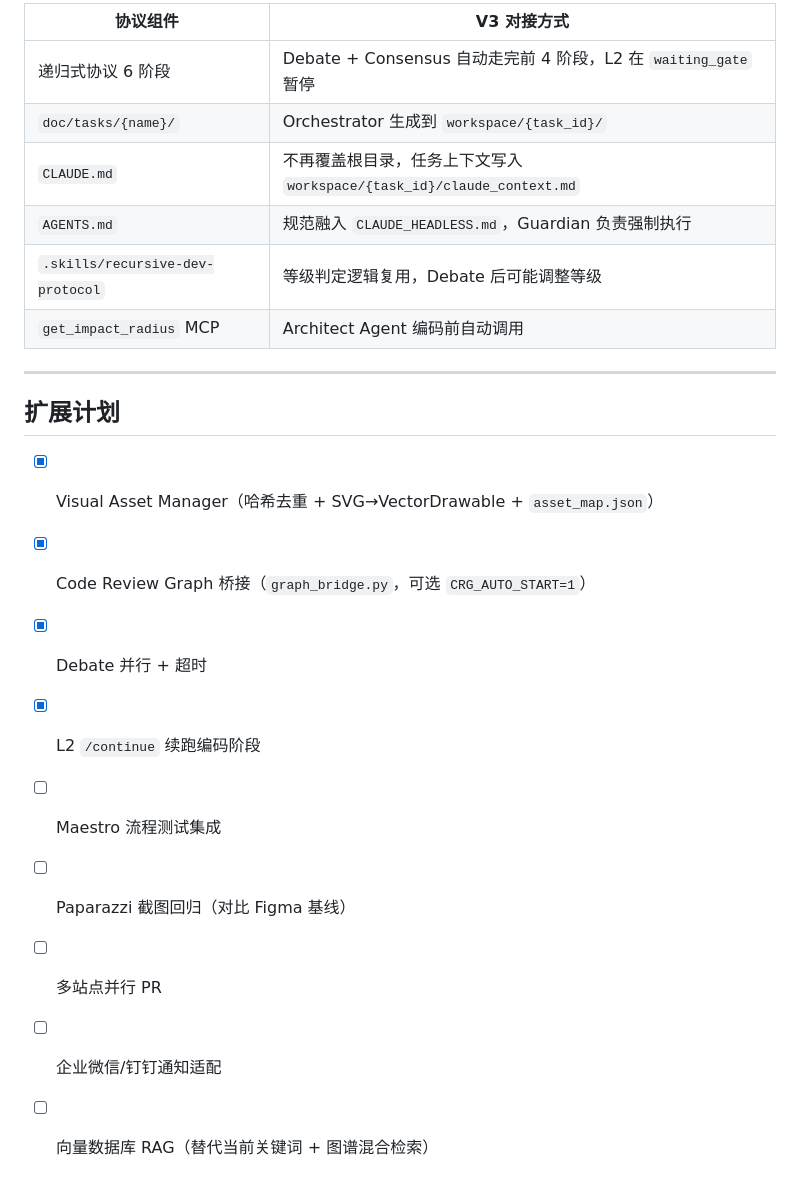
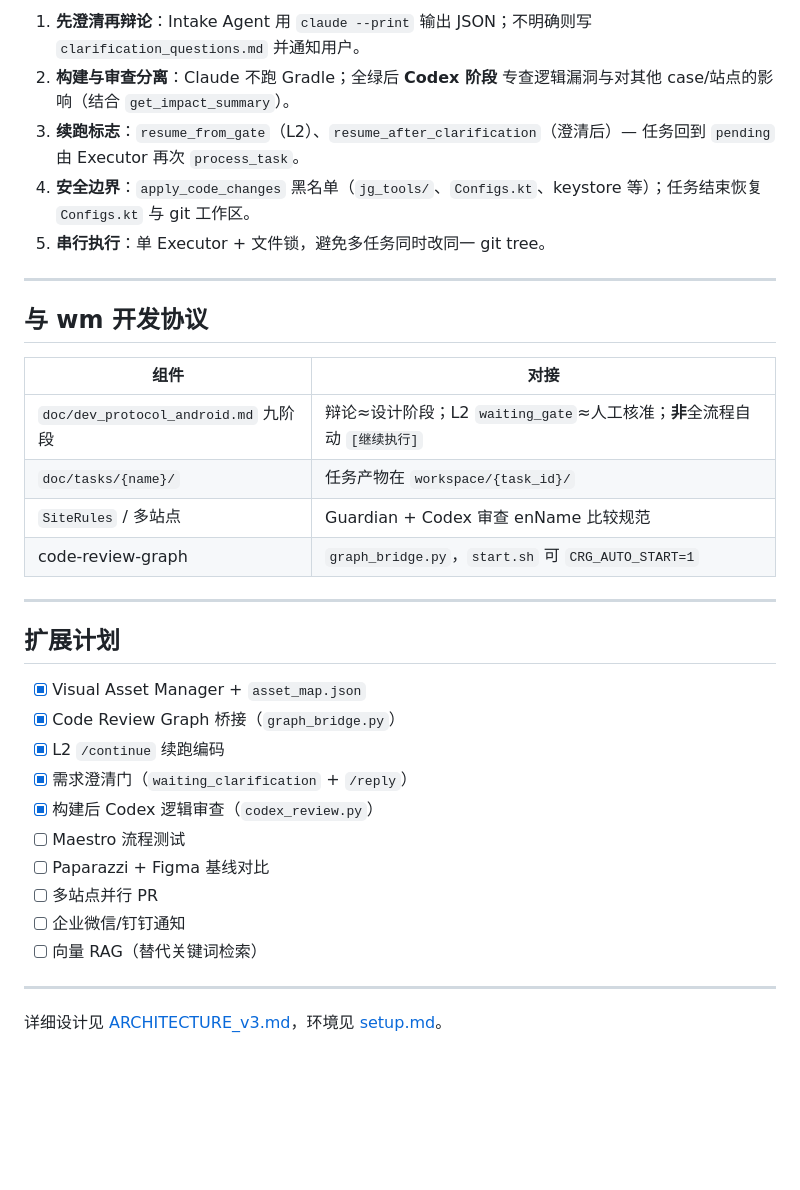
Before and after one commit to TurboSnails/AICodeAgent, a Markdown page: README.md, the part around one of its changes. Drawn GitHub-style; blank space fills up the shorter version.

```diff
--- a/README.md
+++ b/README.md
@@ -204,23 +248,36 @@ curl -X POST http://localhost:6789/api/trigger \
 
-| 协议组件 | V3 对接方式 |
-|---------|-----------|
-| 递归式协议 6 阶段 | Debate + Consensus 自动走完前 4 阶段，L2 在 `waiting_gate` 暂停 |
-| `doc/tasks/{name}/` | Orchestrator 生成到 `workspace/{task_id}/` |
-| `CLAUDE.md` | 不再覆盖根目录，任务上下文写入 `workspace/{task_id}/claude_context.md` |
-| `AGENTS.md` | 规范融入 `CLAUDE_HEADLESS.md`，Guardian 负责强制执行 |
-| `.skills/recursive-dev-protocol` | 等级判定逻辑复用，Debate 后可能调整等级 |
-| `get_impact_radius` MCP | Architect Agent 编码前自动调用 |
+1. **先澄清再辩论**：Intake Agent 用 `claude --print` 输出 JSON；不明确则写 `clarification_questions.md` 并通知用户。
+2. **构建与审查分离**：Claude 不跑 Gradle；全绿后 **Codex 阶段** 专查逻辑漏洞与对其他 case/站点的影响（结合 `get_impact_summary`）。
+3. **续跑标志**：`resume_from_gate`（L2）、`resume_after_clarification`（澄清后）— 任务回到 `pending` 由 Executor 再次 `process_task`。
+4. **安全边界**：`apply_code_changes` 黑名单（`jg_tools/`、`Configs.kt`、keystore 等）；任务结束恢复 `Configs.kt` 与 git 工作区。
+5. **串行执行**：单 Executor + 文件锁，避免多任务同时改同一 git tree。
+
+---
+
+## 与 wm 开发协议
+
+| 组件 | 对接 |
+|------|------|
+| `doc/dev_protocol_android.md` 九阶段 | 辩论≈设计阶段；L2 `waiting_gate`≈人工核准；**非**全流程自动 `[继续执行]` |
+| `doc/tasks/{name}/` | 任务产物在 `workspace/{task_id}/` |
+| `SiteRules` / 多站点 | Guardian + Codex 审查 enName 比较规范 |
+| code-review-graph | `graph_bridge.py`，`start.sh` 可 `CRG_AUTO_START=1` |
 
 ---
 
 ## 扩展计划
 
-- [x] Visual Asset Manager（哈希去重 + SVG→VectorDrawable + `asset_map.json`）
-- [x] Code Review Graph 桥接（`graph_bridge.py`，可选 `CRG_AUTO_START=1`）
-- [x] Debate 并行 + 超时
-- [x] L2 `/continue` 续跑编码阶段
-- [ ] Maestro 流程测试集成
-- [ ] Paparazzi 截图回归（对比 Figma 基线）
+- [x] Visual Asset Manager + `asset_map.json`
+- [x] Code Review Graph 桥接（`graph_bridge.py`）
+- [x] L2 `/continue` 续跑编码
+- [x] 需求澄清门（`waiting_clarification` + `/reply`）
+- [x] 构建后 Codex 逻辑审查（`codex_review.py`）
+- [ ] Maestro 流程测试
+- [ ] Paparazzi + Figma 基线对比
 - [ ] 多站点并行 PR
-- [ ] 企业微信/钉钉通知适配
-- [ ] 向量数据库 RAG（替代当前关键词 + 图谱混合检索）
+- [ ] 企业微信/钉钉通知
+- [ ] 向量 RAG（替代关键词检索）
+
+---
+
+详细设计见 [ARCHITECTURE_v3.md](./ARCHITECTURE_v3.md)，环境见 [setup.md](./setup.md)。
```
Also changed, not shown: other parts of README.md (+150 -106 lines).
